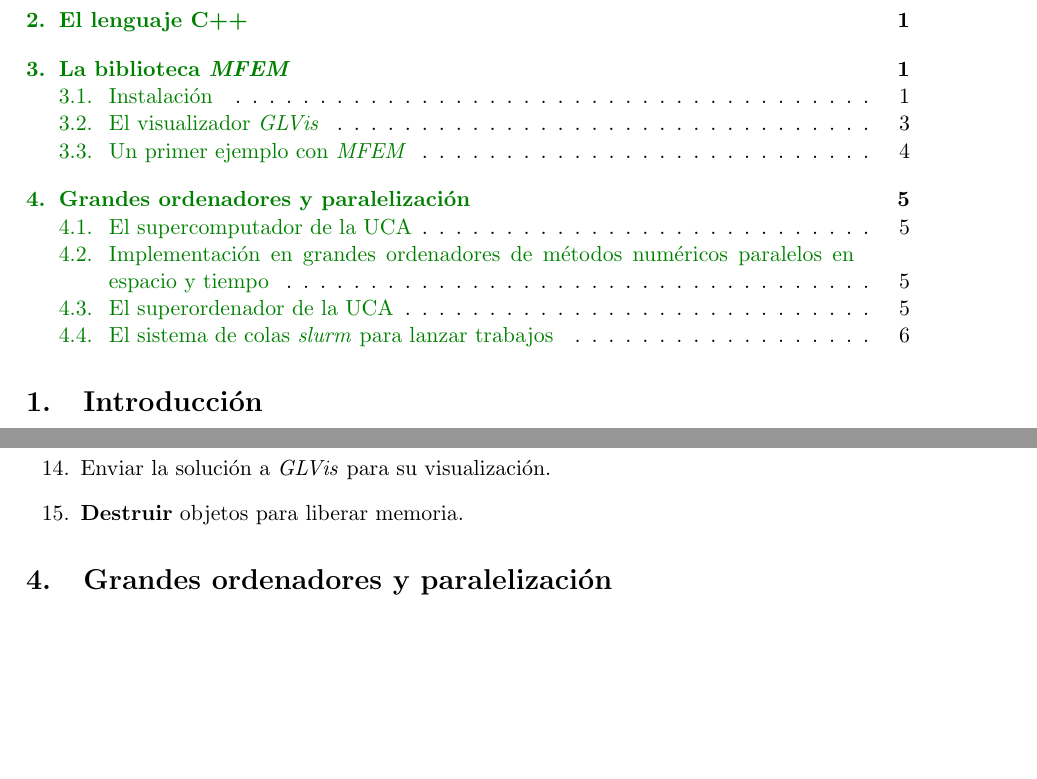
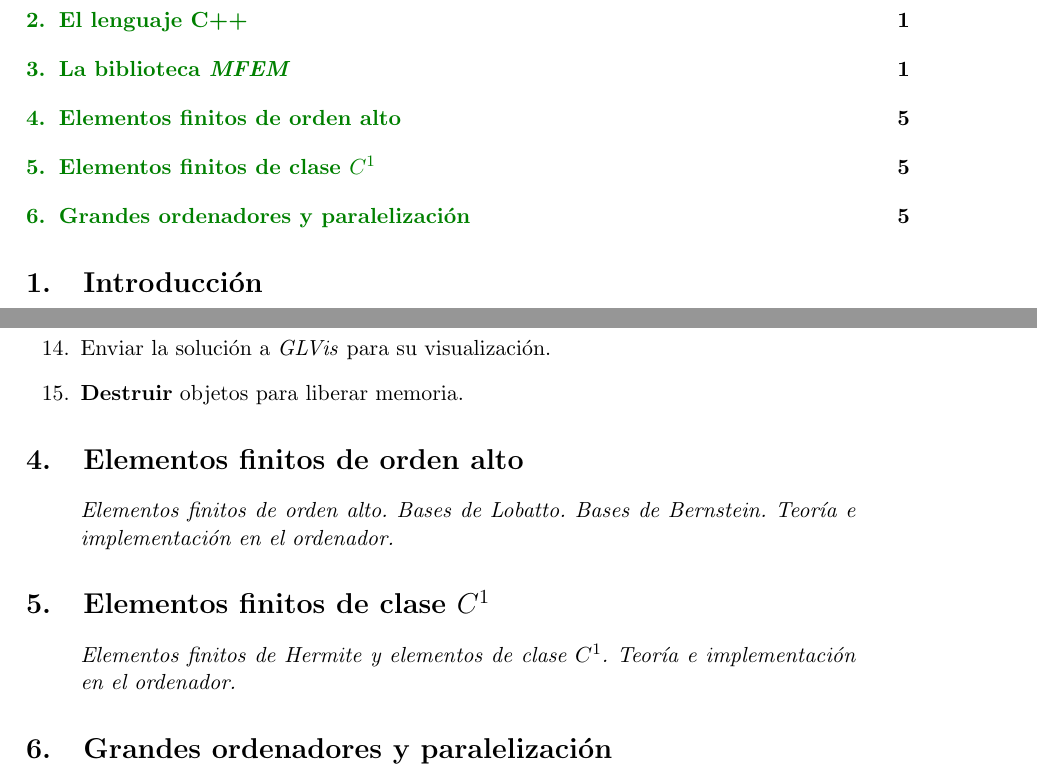
Before and after one commit to rrgalvan/efavanzados, a LaTeX document (efavanzados.tex, which reads 04-OrdenAlto.tex, 05-ElementosC1.tex, efavanzados.sty): two parts of pages 1 and 5 of 7, joined at a grey line, cut so that both start at the same text, the shorter picture padded with empty space. Compiled offline with pdfLaTeX.

Commit message:
Añado temas 4 y 5

```diff
--- /dev/null
+++ b/04-OrdenAlto.tex
@@ -0,0 +1,15 @@
+%==================================================
+\section{Elementos finitos de orden alto}
+%==================================================
+
+\begin{contenidos}
+  Elementos finitos de orden alto. Bases de Lobatto. Bases de
+  Bernstein. Teoría e implementación en el ordenador.
+\end{contenidos}
+
+
+
+%%% Local Variables:
+%%% mode: latex
+%%% TeX-master: "efavanzados.tex"
+%%% End:
--- /dev/null
+++ b/05-ElementosC1.tex
@@ -0,0 +1,15 @@
+
+%==================================================
+\section{Elementos finitos de clase $C^1$}
+%==================================================
+
+\begin{contenidos}
+Elementos finitos de Hermite y elementos de clase $C^1$. Teoría e implementación en el ordenador.
+\end{contenidos}
+
+
+
+%%% Local Variables:
+%%% mode: latex
+%%% TeX-master: "efavanzados.tex"
+%%% End:
--- a/efavanzados.sty
+++ b/efavanzados.sty
@@ -38,7 +38,10 @@
 \lstset{style=mystyle}
 % -----------------------------------
 
+% ----------------------------------- customize
+\setcounter{tocdepth}{1} % Index: only part chapters, sections
 
+% -----------------------------------
 \newenvironment{contenidos}{\begin{quote}\it}{\end{quote}}
 
 
```
Also changed, not shown: 09-HPC.tex (+1 -1 lines), efavanzados.tex (+2 -0 lines).
